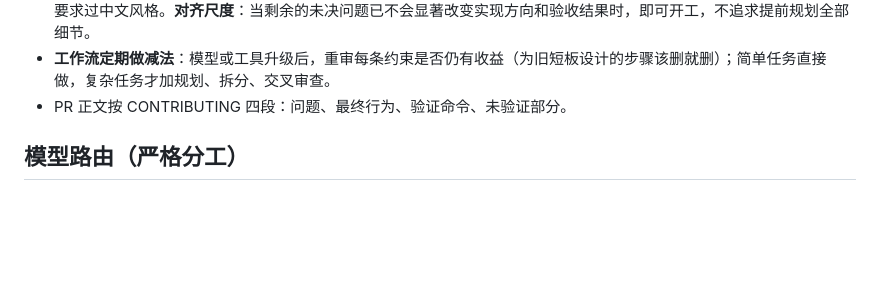
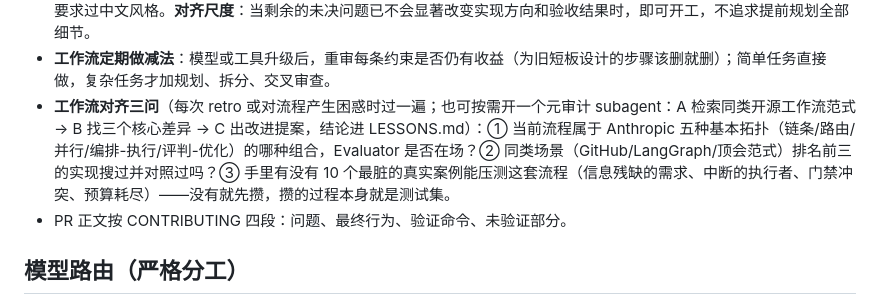
Before and after one commit to qikairo7/dsh-web-search-fetch, a Markdown page: AGENTS.md, the part around the change. Drawn GitHub-style; blank space fills up the shorter version.

Commit message:
docs: 工作流对齐三问（吸收 Anthropic 拓扑对齐框架）
自审结论：五种基本拓扑全覆盖（路由/链条/并行/编排-执行/评判-优化），
Evaluator 在场且换模型；提示词工程中等覆盖；真正缺口是边界评测——流程
改进靠被动踩坑。落地：对齐三问进 retro 清单（拓扑归属/同类前三对照/
10 个脏案例压测），元审计 subagent 按需开不常驻（总则：不加不助交付
的门）。脏测试集初版 10 条已建（.scratch/dev-loop/stress-cases.md，
全部真实发生过）。

```diff
--- a/AGENTS.md
+++ b/AGENTS.md
@@ -46,6 +46,7 @@
 - **一切 GitHub 外发先出草稿**：建 issue、issue 评论、关闭、开 PR、PR 正文与评论、打 tag、发 release——先把完整草稿给用户看（注明去向：哪个仓库、哪个编号），用户确认后才提交。被拒立即停手，不换路径绕过。
 - Issue/PR 处理走 `issue-pipeline` skill 五阶段（同步 → 分诊 → 实现 → 审查 → 回写）；回写文本按该 skill 的成稿校对要求过中文风格。**对齐尺度**：当剩余的未决问题已不会显著改变实现方向和验收结果时，即可开工，不追求提前规划全部细节。
 - **工作流定期做减法**：模型或工具升级后，重审每条约束是否仍有收益（为旧短板设计的步骤该删就删）；简单任务直接做，复杂任务才加规划、拆分、交叉审查。
+- **工作流对齐三问**（每次 retro 或对流程产生困惑时过一遍；也可按需开一个元审计 subagent：A 检索同类开源工作流范式 → B 找三个核心差异 → C 出改进提案，结论进 LESSONS.md）：① 当前流程属于 Anthropic 五种基本拓扑（链条/路由/并行/编排-执行/评判-优化）的哪种组合，Evaluator 是否在场？② 同类场景（GitHub/LangGraph/顶会范式）排名前三的实现搜过并对照过吗？③ 手里有没有 10 个最脏的真实案例能压测这套流程（信息残缺的需求、中断的执行者、门禁冲突、预算耗尽）——没有就先攒，攒的过程本身就是测试集。
 - PR 正文按 CONTRIBUTING 四段：问题、最终行为、验证命令、未验证部分。
 
 ## 模型路由（严格分工）
```
